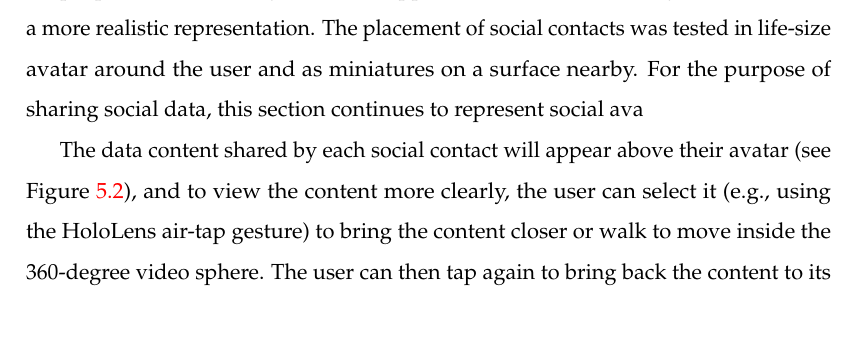
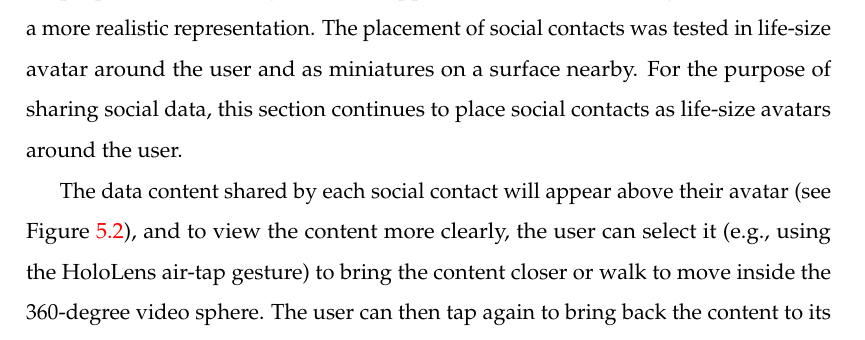
Before and after one commit to an83/Alaeddin-s-Thesis, a LaTeX thesis (main.tex, which reads Chapters/52-data.tex): part of page 83 of 139, cut so that both start at the same text. Compiled offline with pdfLaTeX.

Commit message:
Update on Overleaf.

```diff
--- a/Chapters/52-data.tex
+++ b/Chapters/52-data.tex
@@ -29,7 +29,7 @@ An example use-case scenario for filtering by sharer is where the sharer is goin
 
 The user viewing the shared data (the viewer) uses a wearable AR interface to see content from their social network superimposed over the real world, based on proxemics. For example, the viewer may be interested in seeing what their social contacts (followers) are up to and the places they have been. In this scenario the viewer can look around through the AR display to see their social contacts placed around them in three circles ordered by relationship. On top of each social contact, the viewer can see the content they are sharing, filtered based on the social relationship between the social contact and the viewer.
 
-Based on a previous work of representing social contacts as avatars \cite{Nassani2017a}, the people who are socially closer will appear in the AR view visually closer and have a more realistic representation. The placement of social contacts was tested in life-size avatar around the user and as miniatures on a surface nearby. For the purpose of sharing social data, this section continues to represent social ava
+Based on a previous work of representing social contacts as avatars \cite{Nassani2017a}, the people who are socially closer will appear in the AR view visually closer and have a more realistic representation. The placement of social contacts was tested in life-size avatar around the user and as miniatures on a surface nearby. For the purpose of sharing social data, this section continues to place social contacts as life-size avatars around the user.
 
 The data content shared by each social contact will appear above their avatar (see Figure \ref{fig:data:viewer}), and to view the content more clearly, the user can select it (e.g., using the HoloLens air-tap gesture) to bring the content closer or walk to move inside the 360-degree video sphere. The user can then tap again to bring back the content to its original place to see other social contacts.
 
```
